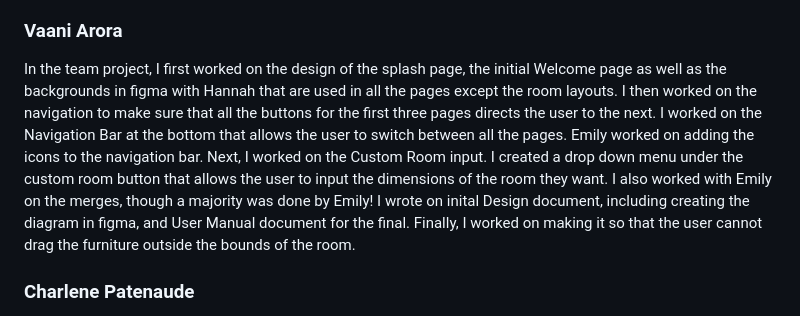
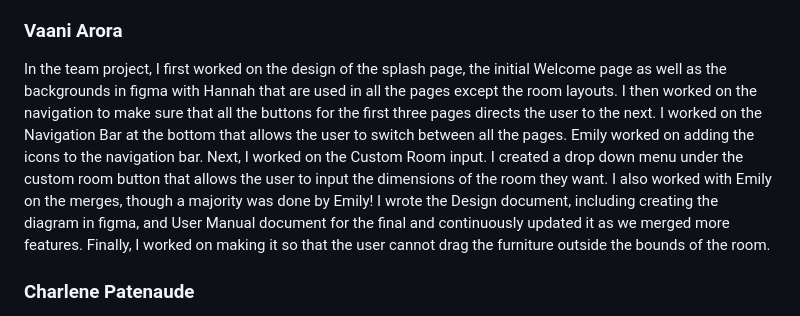
Before and after one commit to ucsb-cs184-f24/team07-LayItOut, a Markdown page: team/contributions/CONTRIBS.md, the part around the change. Rendered like a GitHub page.

```diff
--- a/team/contributions/CONTRIBS.md
+++ b/team/contributions/CONTRIBS.md
@@ -16,7 +16,7 @@ I also worked on design / UI of the whole project. For this I made all of the bu
 In our team project, I worked with Charlene to create the login page where the user can create an account and login once they created an account. We also ensure that these logins are saved in our firebase. I then worked on adding images to the side drawer that Hannah created, this is where the user can choose different furniture which get added to the room they are in. Once I added the list of furniture I implemented the app so that when a user clicked on the furniture it popped up in the room. Additionally, I implemented the dragging feature of the furniture so the user can drag each furniture around the room and place it where they want. I then ran into a bug where the furniture disappeared after the user dragged the image around. So in our HW4 I implemented unit tests to test the functionality of the dragging feature. Using those tests I was able to fix the furniture dragging bug. After that I added a function where the user can rotate the furniture using a button next to the furniture. You can turn the toggle on and off to see the button to rotate.
 
 ### Vaani Arora
-In the team project, I first worked on the design of the splash page, the initial Welcome page as well as the backgrounds in figma with Hannah that are used in all the pages except the room layouts. I then worked on the navigation to make sure that all the buttons for the first three pages directs the user to the next. I worked on the Navigation Bar at the bottom that allows the user to switch between all the pages. Emily worked on adding the icons to the navigation bar. Next, I worked on the Custom Room input. I created a drop down menu under the custom room button that allows the user to input the dimensions of the room they want. I also worked with Emily on the merges, though a majority was done by Emily! I wrote on inital Design document, including creating the diagram in figma, and User Manual document for the final. Finally, I worked on making it so that the user cannot drag the furniture outside the bounds of the room.
+In the team project, I first worked on the design of the splash page, the initial Welcome page as well as the backgrounds in figma with Hannah that are used in all the pages except the room layouts. I then worked on the navigation to make sure that all the buttons for the first three pages directs the user to the next. I worked on the Navigation Bar at the bottom that allows the user to switch between all the pages. Emily worked on adding the icons to the navigation bar. Next, I worked on the Custom Room input. I created a drop down menu under the custom room button that allows the user to input the dimensions of the room they want. I also worked with Emily on the merges, though a majority was done by Emily! I wrote the Design document, including creating the diagram in figma, and User Manual document for the final and continuously updated it as we merged more features. Finally, I worked on making it so that the user cannot drag the furniture outside the bounds of the room.
 
 ### Charlene Patenaude
 In our team project, I worked with Niyati and Hannah on my first few issues. Because I was asigned testing for my homework assignment, I ended up creating a unit test for the Login Page to ensure everything was working as intended. I also worked to ensure that the rooms would fit in the screen for each type of room that we are providing (default square, default rectangle, and custom rooms). This tied in with another issue that I worked on which required me to find the average size of each piece of furniture that we would have displayed in the app. I then added dimensions all of the furntiture in each of the room files so that they would all be unique. I also worked on making a standardized scaleFactor that would be used to convert pixels to feet in both the room display and the dimensions of the furniture. This was done in all rooms. The default rooms used a different scale than the custom so that the custom has more options and flexibility. This was also applied to the furniture. I also fixed a persistent issue with the furniture scrollbar in the custom room so that we could see all furniture and not have spacing issues towards the bottom. I also added another furniture container to hold door, closet, and window which I also uploaded along with their dimensions. I also worked with Vaani to fix the furniture boundary issue in the default rooms by doing some calculations and creative thinking on what the problem actually was and how to fix it.
```
